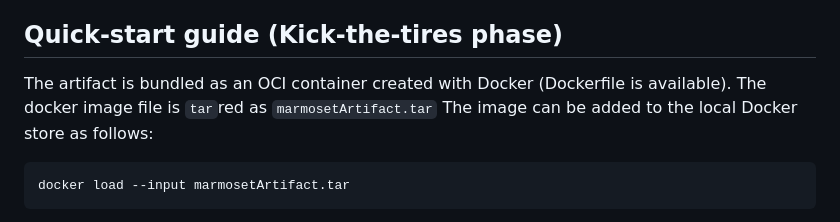
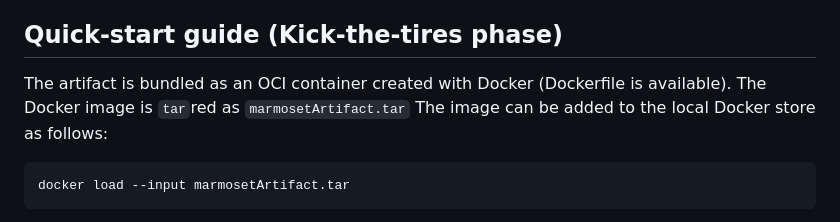
Before and after one commit to iu-parfunc/ecoop24-marmoset-artifact, a Markdown page: README.md, the part around the change. Drawn GitHub-style.

Commit message:
more polish

````diff
--- a/README.md
+++ b/README.md
@@ -7,7 +7,7 @@ Title of the submitted paper:
 ## Quick-start guide (Kick-the-tires phase)
 
 The artifact is bundled as an OCI container created with Docker (Dockerfile is available).
-The docker image file is `tar`red as `marmosetArtifact.tar`
+The Docker image is `tar`red as `marmosetArtifact.tar`
 The image can be added to the local Docker store as follows:
 
 ```
````
